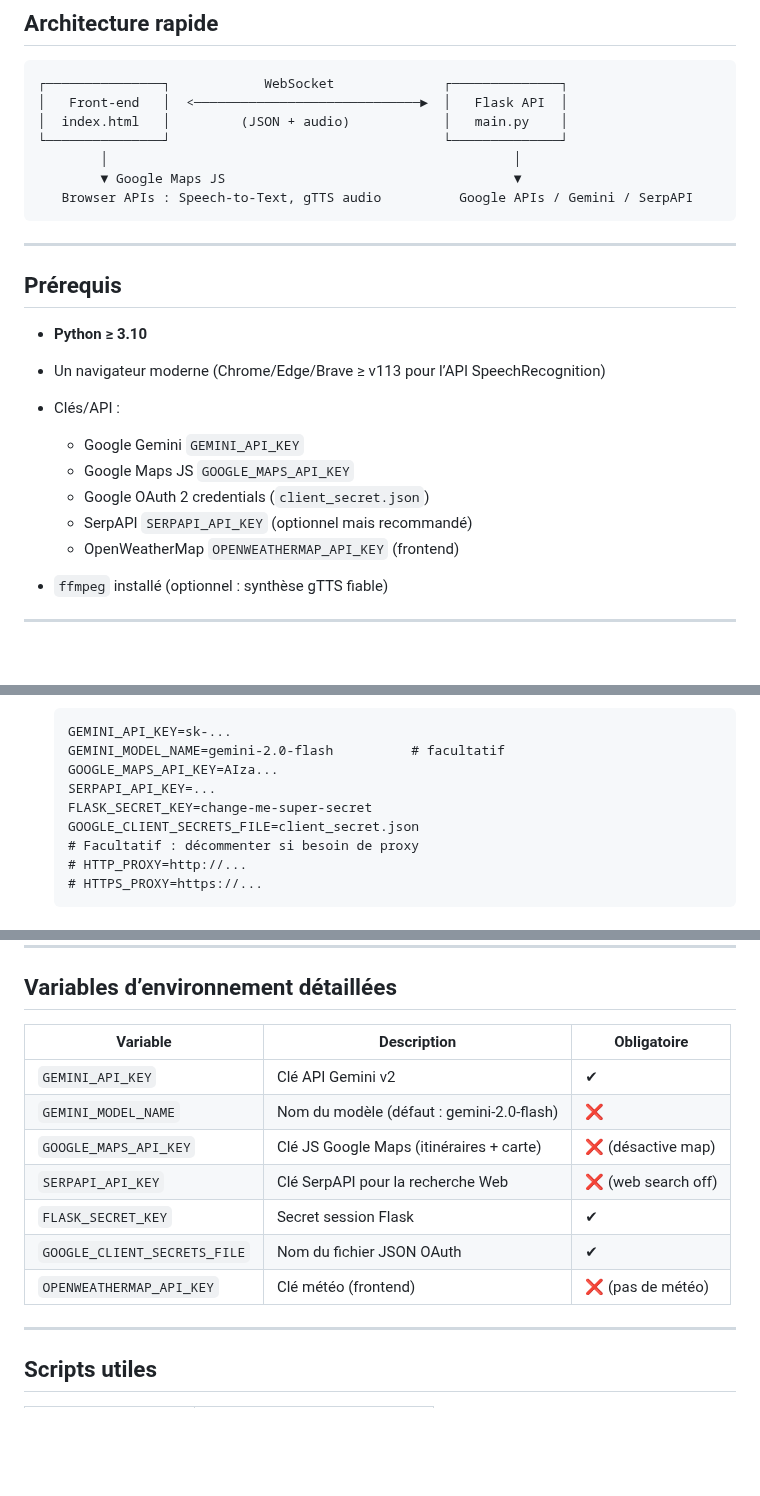
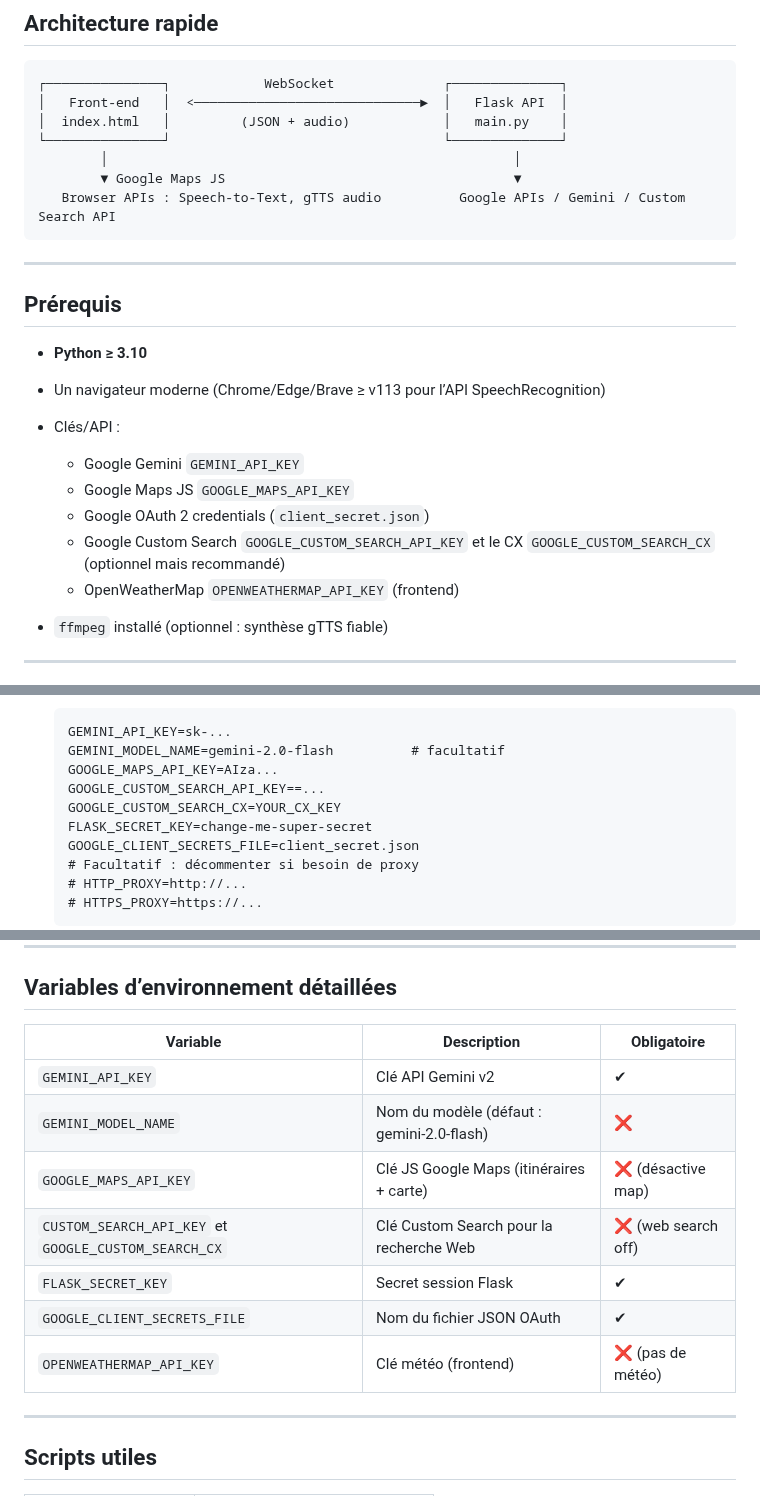
Before and after one commit to 64cipher/E.V.A, a Markdown page: README.md, 3 parts joined by grey strips. Rendered like a GitHub page; blank space fills up the shorter version.

````diff
--- a/README.md
+++ b/README.md
@@ -41,7 +41,7 @@ EVA (Enhanced Virtual Assistant) est un assistant personnel vocal et textuel fra
 └───────────────┘                                   └──────────────┘
         │                                                    │
         ▼ Google Maps JS                                     ▼
-   Browser APIs : Speech‑to‑Text, gTTS audio          Google APIs / Gemini / SerpAPI
+   Browser APIs : Speech‑to‑Text, gTTS audio          Google APIs / Gemini / Custom Search API
 ```
 
 ---
@@ -55,7 +55,7 @@ EVA (Enhanced Virtual Assistant) est un assistant personnel vocal et textuel fra
   * Google Gemini `GEMINI_API_KEY`
   * Google Maps JS `GOOGLE_MAPS_API_KEY`
   * Google OAuth 2 credentials (`client_secret.json`)
-  * SerpAPI `SERPAPI_API_KEY` (optionnel mais recommandé)
+  * Google Custom Search `GOOGLE_CUSTOM_SEARCH_API_KEY` et le CX `GOOGLE_CUSTOM_SEARCH_CX` (optionnel mais recommandé)
   * OpenWeatherMap `OPENWEATHERMAP_API_KEY` (frontend)
 * `ffmpeg` installé (optionnel : synthèse gTTS fiable)
 
@@ -82,7 +82,8 @@ EVA (Enhanced Virtual Assistant) est un assistant personnel vocal et textuel fra
    GEMINI_API_KEY=sk‑...
    GEMINI_MODEL_NAME=gemini-2.0-flash          # facultatif
    GOOGLE_MAPS_API_KEY=AIza...
-   SERPAPI_API_KEY=...
+   GOOGLE_CUSTOM_SEARCH_API_KEY==...
+   GOOGLE_CUSTOM_SEARCH_CX=YOUR_CX_KEY
    FLASK_SECRET_KEY=change‑me-super‑secret
    GOOGLE_CLIENT_SECRETS_FILE=client_secret.json
    # Facultatif : décommenter si besoin de proxy
@@ -208,15 +209,15 @@ pip freeze > requirements.txt
 
 ## Variables d’environnement détaillées
 
-| Variable                     | Description                               | Obligatoire        |
-| ---------------------------- | ----------------------------------------- | ------------------ |
-| `GEMINI_API_KEY`             | Clé API Gemini v2                         | ✔︎                 |
-| `GEMINI_MODEL_NAME`          | Nom du modèle (défaut : gemini‑2.0‑flash) | ❌                  |
-| `GOOGLE_MAPS_API_KEY`        | Clé JS Google Maps (itinéraires + carte)  | ❌ (désactive map)  |
-| `SERPAPI_API_KEY`            | Clé SerpAPI pour la recherche Web         | ❌ (web search off) |
-| `FLASK_SECRET_KEY`           | Secret session Flask                      | ✔︎                 |
-| `GOOGLE_CLIENT_SECRETS_FILE` | Nom du fichier JSON OAuth                 | ✔︎                 |
-| `OPENWEATHERMAP_API_KEY`     | Clé météo (frontend)                      | ❌ (pas de météo)   |
+| Variable                                             | Description                               | Obligatoire        |
+| -----------------------------------------------------| ----------------------------------------- | ------------------ |
+| `GEMINI_API_KEY`                                     | Clé API Gemini v2                         | ✔︎                 |
+| `GEMINI_MODEL_NAME`                                  | Nom du modèle (défaut : gemini‑2.0‑flash) | ❌                  |
+| `GOOGLE_MAPS_API_KEY`                                | Clé JS Google Maps (itinéraires + carte)  | ❌ (désactive map)  |
+| `CUSTOM_SEARCH_API_KEY` et `GOOGLE_CUSTOM_SEARCH_CX` | Clé Custom Search pour la recherche Web   | ❌ (web search off) |
+| `FLASK_SECRET_KEY`                                   | Secret session Flask                      | ✔︎                 |
+| `GOOGLE_CLIENT_SECRETS_FILE`                         | Nom du fichier JSON OAuth                 | ✔︎                 |
+| `OPENWEATHERMAP_API_KEY`                             | Clé météo (frontend)                      | ❌ (pas de météo)   |
 
 ---
 
````
Also changed, not shown: other parts of README.md (+2 -2 lines).
